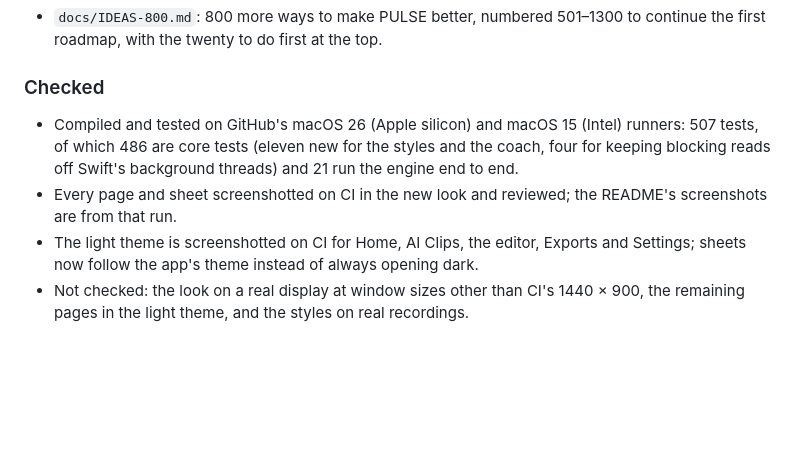
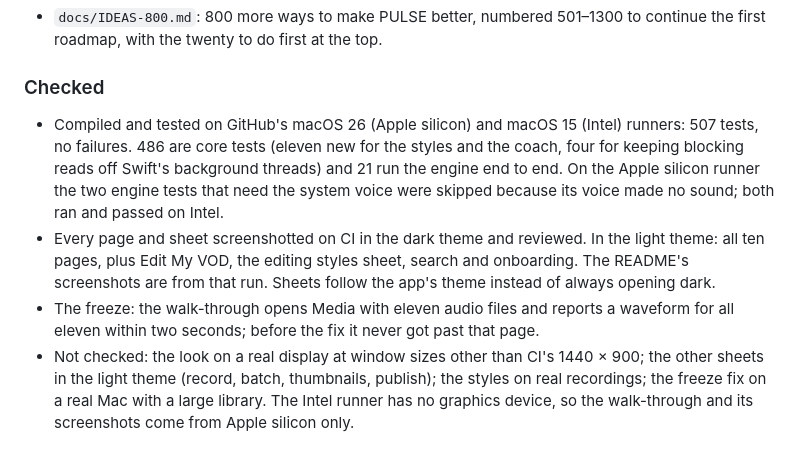
Before and after one commit to XmanXay69/PulseAI-Clipper, a Markdown page: versions/1.7.0/NOTES.md, the part around the change. Rendered like a GitHub page; blank space fills up the shorter version.

Commit message:
[release] PULSE 1.7.0: the BulkBoard look, six editing styles, and a freeze fixed
The notes' Checked section now says what the last CI run showed: 507 tests on both runners with
no failures, the light theme reviewed on all ten pages and four sheets, and Media opening with
eleven audio files and a waveform for each. The README's screenshots come from that run and add
Media and Home in the light theme.

Co-Authored-By: Claude Fable 5.2 <noreply@anthropic.com>
Claude-Session: https://claude.ai/code/session_01ErBZKykhuaF9WweHhpYzPx

```diff
--- a/versions/1.7.0/NOTES.md
+++ b/versions/1.7.0/NOTES.md
@@ -103,12 +103,16 @@ endorsement by the people named.
   with the twenty to do first at the top.
 
 ### Checked
-- Compiled and tested on GitHub's macOS 26 (Apple silicon) and macOS 15 (Intel) runners: 507 tests, of
-  which 486 are core tests (eleven new for the styles and the coach, four for keeping blocking reads off
-  Swift's background threads) and 21 run the engine end to end.
-- Every page and sheet screenshotted on CI in the new look and reviewed; the README's screenshots are from
-  that run.
-- The light theme is screenshotted on CI for Home, AI Clips, the editor, Exports and Settings; sheets now
-  follow the app's theme instead of always opening dark.
-- Not checked: the look on a real display at window sizes other than CI's 1440 × 900, the remaining pages
-  in the light theme, and the styles on real recordings.
+- Compiled and tested on GitHub's macOS 26 (Apple silicon) and macOS 15 (Intel) runners: 507 tests, no
+  failures. 486 are core tests (eleven new for the styles and the coach, four for keeping blocking reads off
+  Swift's background threads) and 21 run the engine end to end. On the Apple silicon runner the two engine
+  tests that need the system voice were skipped because its voice made no sound; both ran and passed on Intel.
+- Every page and sheet screenshotted on CI in the dark theme and reviewed. In the light theme: all ten pages,
+  plus Edit My VOD, the editing styles sheet, search and onboarding. The README's screenshots are from that
+  run. Sheets follow the app's theme instead of always opening dark.
+- The freeze: the walk-through opens Media with eleven audio files and reports a waveform for all eleven
+  within two seconds; before the fix it never got past that page.
+- Not checked: the look on a real display at window sizes other than CI's 1440 × 900; the other sheets in the
+  light theme (record, batch, thumbnails, publish); the styles on real recordings; the freeze fix on a real
+  Mac with a large library. The Intel runner has no graphics device, so the walk-through and its screenshots
+  come from Apple silicon only.
```
Also changed, not shown: README.md (+2 -2 lines), docs/screenshots/ai-clips.jpg, docs/screenshots/captions.jpg, docs/screenshots/home-light.jpg, docs/screenshots/home.jpg, docs/screenshots/media-light.jpg (added), docs/screenshots/multicam.jpg.
